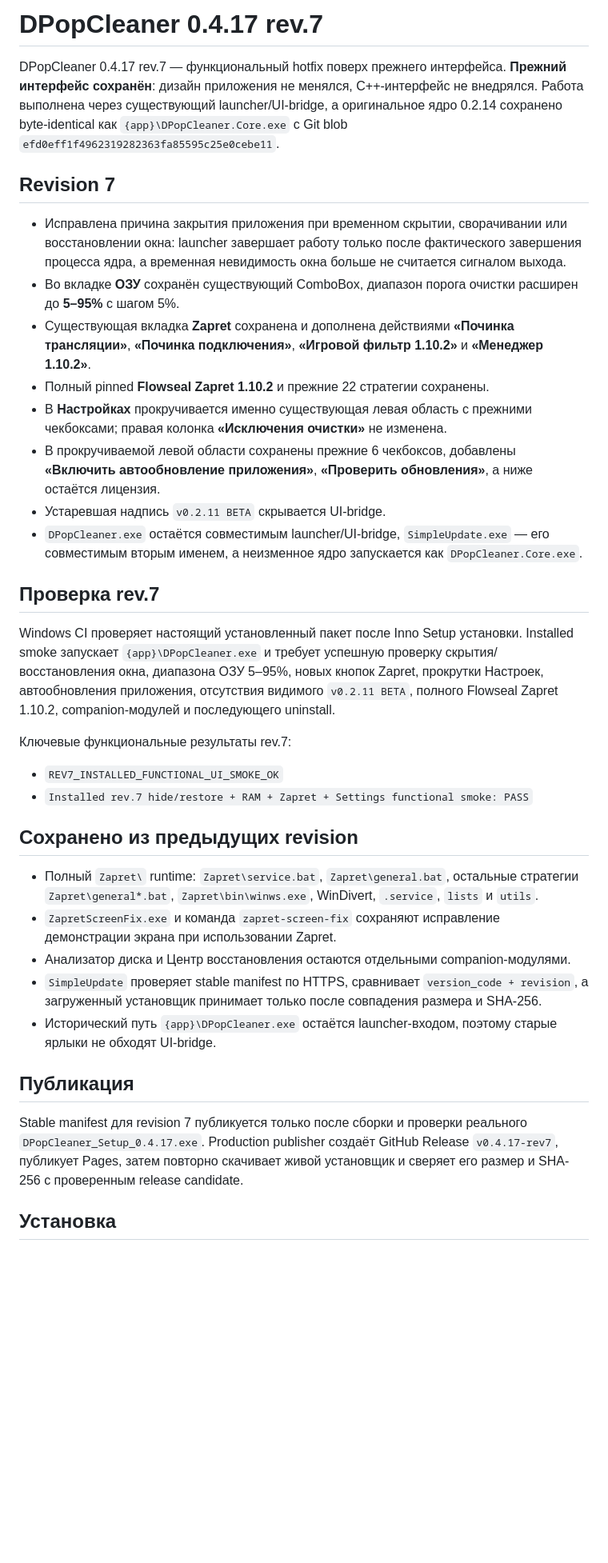
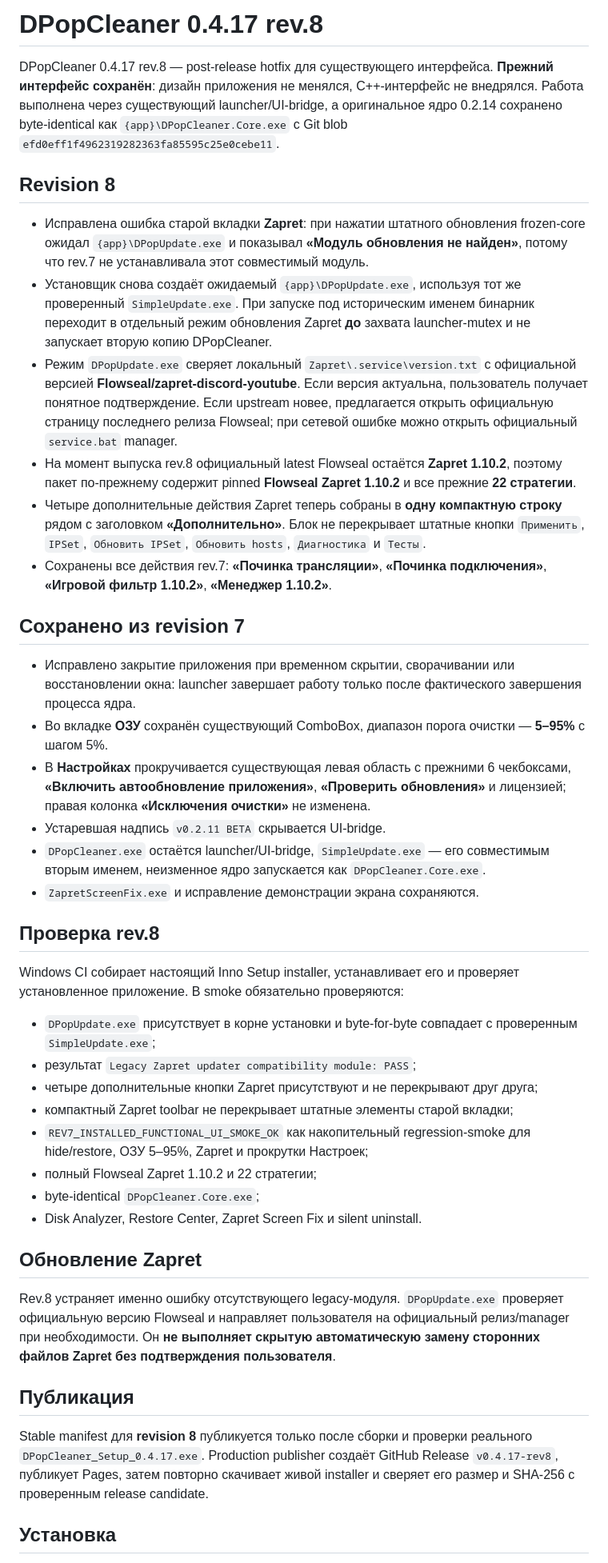
Before and after one commit to elesnichenko1-droid/dpopcleaner-site, a Markdown page: release/RELEASE_NOTES_0.4.17.md, the part around one of its changes. Shown at 80% size. Rendered like a GitHub page; blank space fills up the shorter version.

Commit message:
release: document rev.8 Zapret updater hotfix

```diff
--- a/release/RELEASE_NOTES_0.4.17.md
+++ b/release/RELEASE_NOTES_0.4.17.md
@@ -1,38 +1,45 @@
-# DPopCleaner 0.4.17 rev.7
+# DPopCleaner 0.4.17 rev.8
 
-DPopCleaner 0.4.17 rev.7 — функциональный hotfix поверх прежнего интерфейса. **Прежний интерфейс сохранён**: дизайн приложения не менялся, C++-интерфейс не внедрялся. Работа выполнена через существующий launcher/UI-bridge, а оригинальное ядро 0.2.14 сохранено byte-identical как `{app}\DPopCleaner.Core.exe` с Git blob `efd0eff1f4962319282363fa85595c25e0cebe11`.
+DPopCleaner 0.4.17 rev.8 — post-release hotfix для существующего интерфейса. **Прежний интерфейс сохранён**: дизайн приложения не менялся, C++-интерфейс не внедрялся. Работа выполнена через существующий launcher/UI-bridge, а оригинальное ядро 0.2.14 сохранено byte-identical как `{app}\DPopCleaner.Core.exe` с Git blob `efd0eff1f4962319282363fa85595c25e0cebe11`.
 
-## Revision 7
+## Revision 8
 
-- Исправлена причина закрытия приложения при временном скрытии, сворачивании или восстановлении окна: launcher завершает работу только после фактического завершения процесса ядра, а временная невидимость окна больше не считается сигналом выхода.
-- Во вкладке **ОЗУ** сохранён существующий ComboBox, диапазон порога очистки расширен до **5–95%** с шагом 5%.
-- Существующая вкладка **Zapret** сохранена и дополнена действиями **«Починка трансляции»**, **«Починка подключения»**, **«Игровой фильтр 1.10.2»** и **«Менеджер 1.10.2»**.
-- Полный pinned **Flowseal Zapret 1.10.2** и прежние 22 стратегии сохранены.
-- В **Настройках** прокручивается именно существующая левая область с прежними чекбоксами; правая колонка **«Исключения очистки»** не изменена.
-- В прокручиваемой левой области сохранены прежние 6 чекбоксов, добавлены **«Включить автообновление приложения»**, **«Проверить обновления»**, а ниже остаётся лицензия.
+- Исправлена ошибка старой вкладки **Zapret**: при нажатии штатного обновления frozen-core ожидал `{app}\DPopUpdate.exe` и показывал **«Модуль обновления не найден»**, потому что rev.7 не устанавливала этот совместимый модуль.
+- Установщик снова создаёт ожидаемый `{app}\DPopUpdate.exe`, используя тот же проверенный `SimpleUpdate.exe`. При запуске под историческим именем бинарник переходит в отдельный режим обновления Zapret **до** захвата launcher-mutex и не запускает вторую копию DPopCleaner.
+- Режим `DPopUpdate.exe` сверяет локальный `Zapret\.service\version.txt` с официальной версией **Flowseal/zapret-discord-youtube**. Если версия актуальна, пользователь получает понятное подтверждение. Если upstream новее, предлагается открыть официальную страницу последнего релиза Flowseal; при сетевой ошибке можно открыть официальный `service.bat` manager.
+- На момент выпуска rev.8 официальный latest Flowseal остаётся **Zapret 1.10.2**, поэтому пакет по-прежнему содержит pinned **Flowseal Zapret 1.10.2** и все прежние **22 стратегии**.
+- Четыре дополнительные действия Zapret теперь собраны в **одну компактную строку** рядом с заголовком **«Дополнительно»**. Блок не перекрывает штатные кнопки `Применить`, `IPSet`, `Обновить IPSet`, `Обновить hosts`, `Диагностика` и `Тесты`.
+- Сохранены все действия rev.7: **«Починка трансляции»**, **«Починка подключения»**, **«Игровой фильтр 1.10.2»**, **«Менеджер 1.10.2»**.
+
+## Сохранено из revision 7
+
+- Исправлено закрытие приложения при временном скрытии, сворачивании или восстановлении окна: launcher завершает работу только после фактического завершения процесса ядра.
+- Во вкладке **ОЗУ** сохранён существующий ComboBox, диапазон порога очистки — **5–95%** с шагом 5%.
+- В **Настройках** прокручивается существующая левая область с прежними 6 чекбоксами, **«Включить автообновление приложения»**, **«Проверить обновления»** и лицензией; правая колонка **«Исключения очистки»** не изменена.
 - Устаревшая надпись `v0.2.11 BETA` скрывается UI-bridge.
-- `DPopCleaner.exe` остаётся совместимым launcher/UI-bridge, `SimpleUpdate.exe` — его совместимым вторым именем, а неизменное ядро запускается как `DPopCleaner.Core.exe`.
+- `DPopCleaner.exe` остаётся launcher/UI-bridge, `SimpleUpdate.exe` — его совместимым вторым именем, неизменное ядро запускается как `DPopCleaner.Core.exe`.
+- `ZapretScreenFix.exe` и исправление демонстрации экрана сохраняются.
 
-## Проверка rev.7
+## Проверка rev.8
 
-Windows CI проверяет настоящий установленный пакет после Inno Setup установки. Installed smoke запускает `{app}\DPopCleaner.exe` и требует успешную проверку скрытия/восстановления окна, диапазона ОЗУ 5–95%, новых кнопок Zapret, прокрутки Настроек, автообновления приложения, отсутствия видимого `v0.2.11 BETA`, полного Flowseal Zapret 1.10.2, companion-модулей и последующего uninstall.
+Windows CI собирает настоящий Inno Setup installer, устанавливает его и проверяет установленное приложение. В smoke обязательно проверяются:
 
-Ключевые функциональные результаты rev.7:
+- `DPopUpdate.exe` присутствует в корне установки и byte-for-byte совпадает с проверенным `SimpleUpdate.exe`;
+- результат `Legacy Zapret updater compatibility module: PASS`;
+- четыре дополнительные кнопки Zapret присутствуют и не перекрывают друг друга;
+- компактный Zapret toolbar не перекрывает штатные элементы старой вкладки;
+- `REV7_INSTALLED_FUNCTIONAL_UI_SMOKE_OK` как накопительный regression-smoke для hide/restore, ОЗУ 5–95%, Zapret и прокрутки Настроек;
+- полный Flowseal Zapret 1.10.2 и 22 стратегии;
+- byte-identical `DPopCleaner.Core.exe`;
+- Disk Analyzer, Restore Center, Zapret Screen Fix и silent uninstall.
 
-- `REV7_INSTALLED_FUNCTIONAL_UI_SMOKE_OK`
-- `Installed rev.7 hide/restore + RAM + Zapret + Settings functional smoke: PASS`
+## Обновление Zapret
 
-## Сохранено из предыдущих revision
-
-- Полный `Zapret\` runtime: `Zapret\service.bat`, `Zapret\general.bat`, остальные стратегии `Zapret\general*.bat`, `Zapret\bin\winws.exe`, WinDivert, `.service`, `lists` и `utils`.
-- `ZapretScreenFix.exe` и команда `zapret-screen-fix` сохраняют исправление демонстрации экрана при использовании Zapret.
-- Анализатор диска и Центр восстановления остаются отдельными companion-модулями.
-- `SimpleUpdate` проверяет stable manifest по HTTPS, сравнивает `version_code + revision`, а загруженный установщик принимает только после совпадения размера и SHA-256.
-- Исторический путь `{app}\DPopCleaner.exe` остаётся launcher-входом, поэтому старые ярлыки не обходят UI-bridge.
+Rev.8 устраняет именно ошибку отсутствующего legacy-модуля. `DPopUpdate.exe` проверяет официальную версию Flowseal и направляет пользователя на официальный релиз/manager при необходимости. Он **не выполняет скрытую автоматическую замену сторонних файлов Zapret без подтверждения пользователя**.
 
 ## Публикация
 
-Stable manifest для revision 7 публикуется только после сборки и проверки реального `DPopCleaner_Setup_0.4.17.exe`. Production publisher создаёт GitHub Release `v0.4.17-rev7`, публикует Pages, затем повторно скачивает живой установщик и сверяет его размер и SHA-256 с проверенным release candidate.
+Stable manifest для **revision 8** публикуется только после сборки и проверки реального `DPopCleaner_Setup_0.4.17.exe`. Production publisher создаёт GitHub Release `v0.4.17-rev8`, публикует Pages, затем повторно скачивает живой installer и сверяет его размер и SHA-256 с проверенным release candidate.
 
 ## Установка
 
```
Also changed, not shown: other parts of release/RELEASE_NOTES_0.4.17.md (+1 -1 lines).
